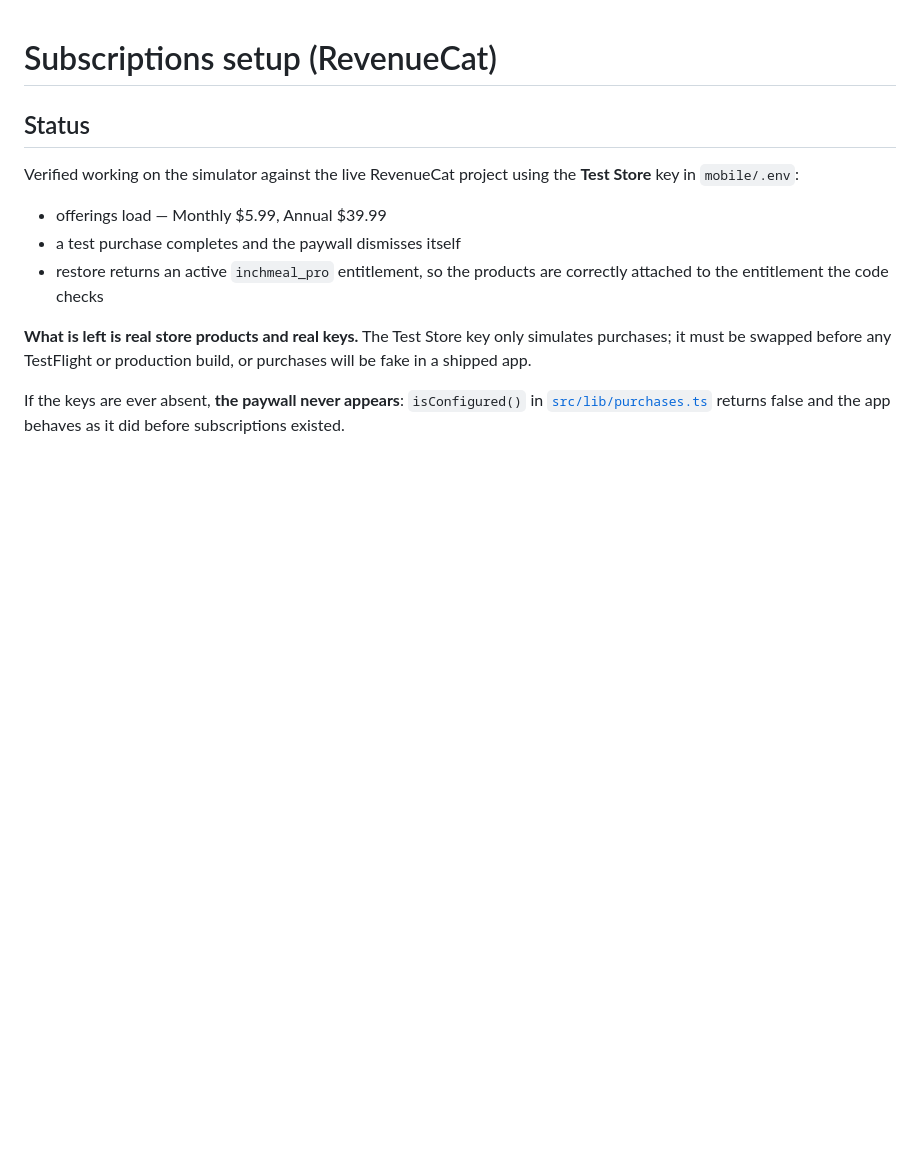
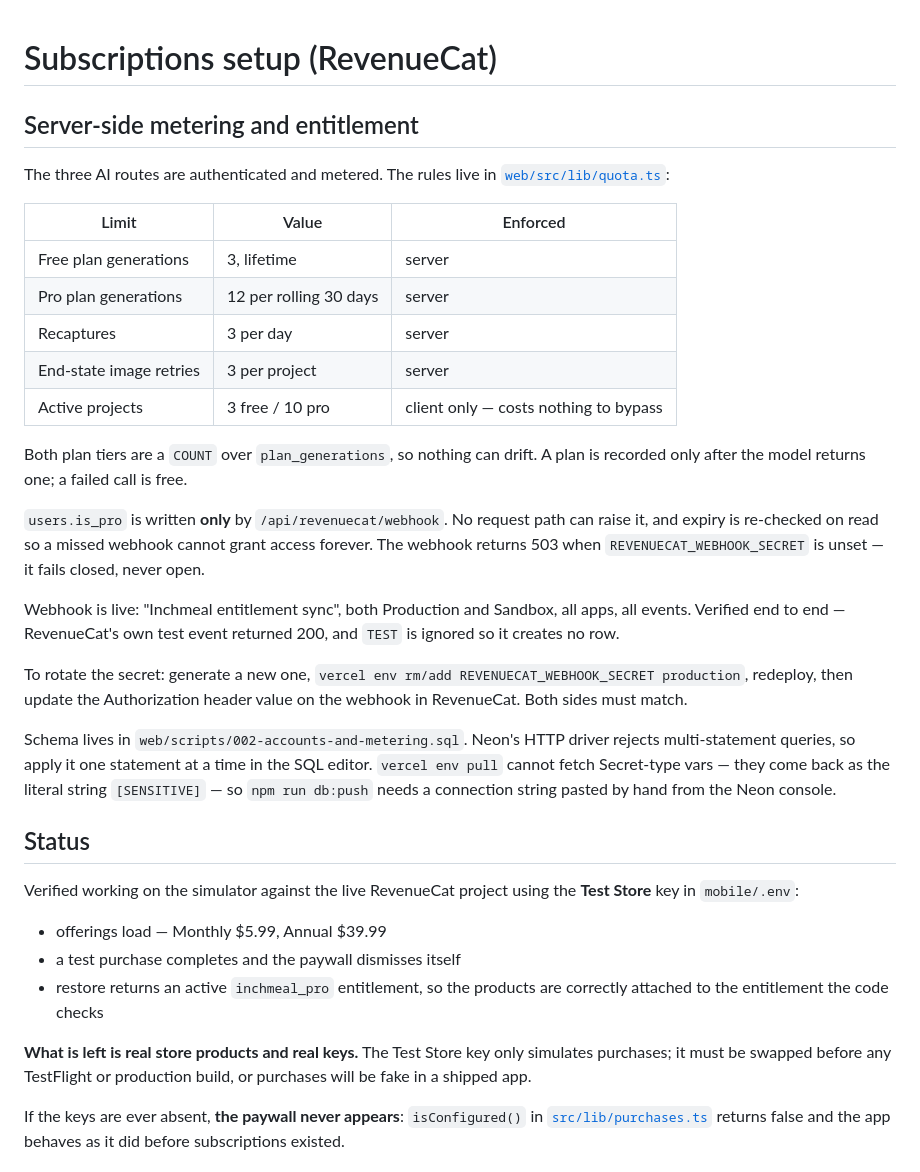
Before and after one commit to garydbutler/molehills, a Markdown page: mobile/SUBSCRIPTIONS_SETUP.md, the part around the change. GitHub-like rendering; blank space fills up the shorter version.

Commit message:
Document server-side metering, the entitlement webhook, and the migration gotchas
Co-Authored-By: Claude Opus 5 <noreply@anthropic.com>

```diff
--- a/mobile/SUBSCRIPTIONS_SETUP.md
+++ b/mobile/SUBSCRIPTIONS_SETUP.md
@@ -1,4 +1,39 @@
 # Subscriptions setup (RevenueCat)
+
+## Server-side metering and entitlement
+
+The three AI routes are authenticated and metered. The rules live in
+[`web/src/lib/quota.ts`](../web/src/lib/quota.ts):
+
+| Limit | Value | Enforced |
+| --- | --- | --- |
+| Free plan generations | 3, lifetime | server |
+| Pro plan generations | 12 per rolling 30 days | server |
+| Recaptures | 3 per day | server |
+| End-state image retries | 3 per project | server |
+| Active projects | 3 free / 10 pro | client only — costs nothing to bypass |
+
+Both plan tiers are a `COUNT` over `plan_generations`, so nothing can drift.
+A plan is recorded only after the model returns one; a failed call is free.
+
+`users.is_pro` is written **only** by `/api/revenuecat/webhook`. No request
+path can raise it, and expiry is re-checked on read so a missed webhook cannot
+grant access forever. The webhook returns 503 when `REVENUECAT_WEBHOOK_SECRET`
+is unset — it fails closed, never open.
+
+Webhook is live: "Inchmeal entitlement sync", both Production and Sandbox, all
+apps, all events. Verified end to end — RevenueCat's own test event returned
+200, and `TEST` is ignored so it creates no row.
+
+To rotate the secret: generate a new one, `vercel env rm/add
+REVENUECAT_WEBHOOK_SECRET production`, redeploy, then update the Authorization
+header value on the webhook in RevenueCat. Both sides must match.
+
+Schema lives in `web/scripts/002-accounts-and-metering.sql`. Neon's HTTP
+driver rejects multi-statement queries, so apply it one statement at a time in
+the SQL editor. `vercel env pull` cannot fetch Secret-type vars — they come
+back as the literal string `[SENSITIVE]` — so `npm run db:push` needs a
+connection string pasted by hand from the Neon console.
 
 ## Status
 
```
